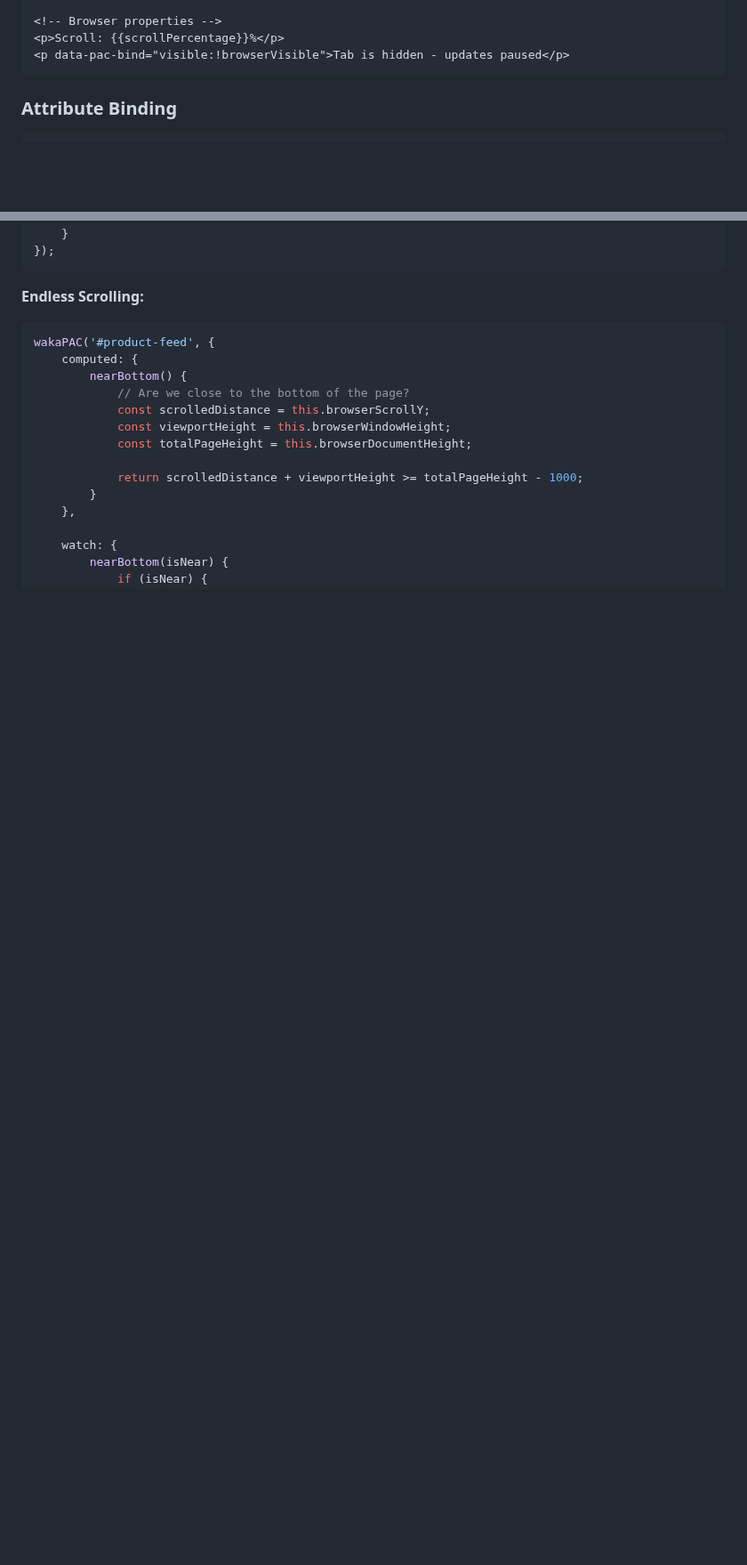
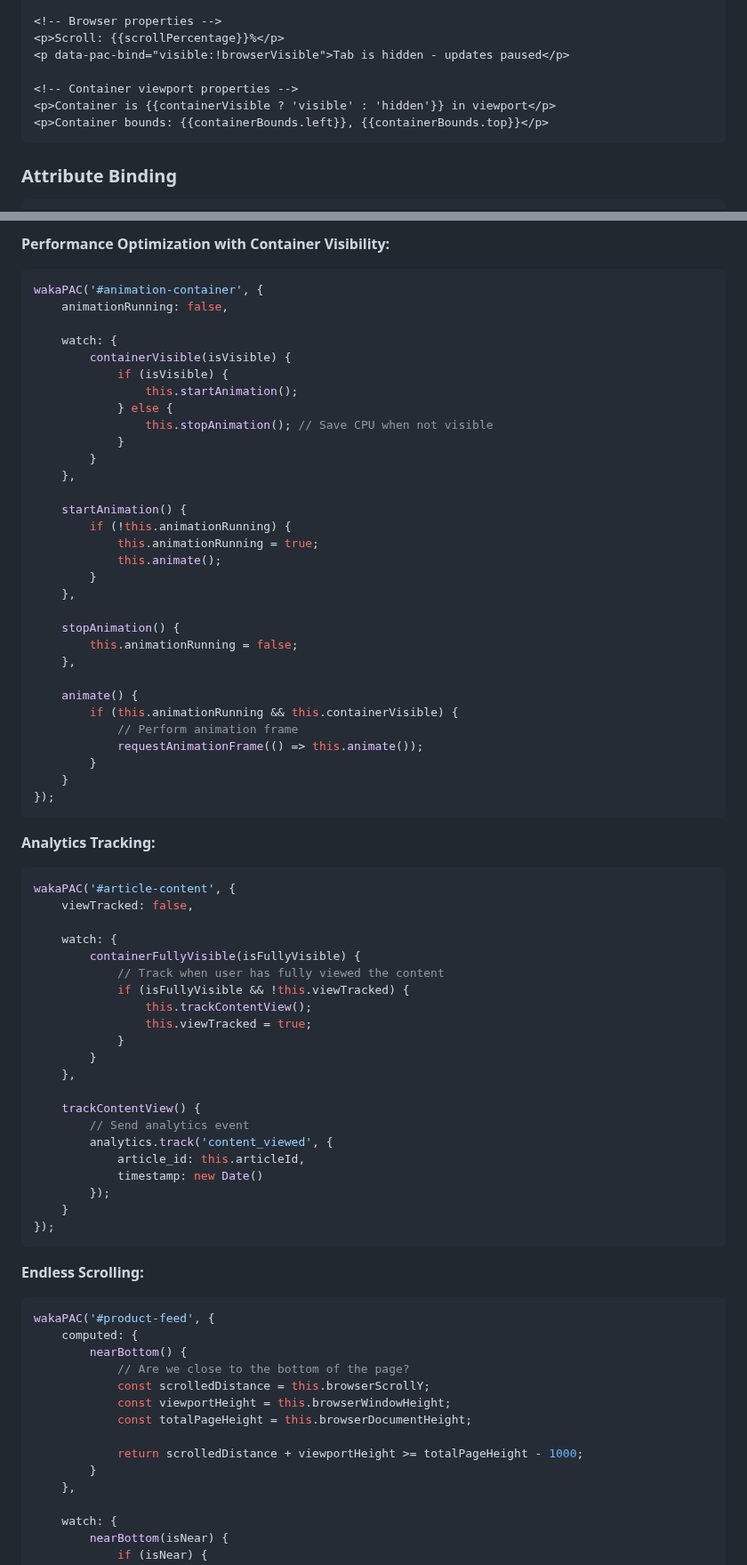
Before and after one commit to quellabs/wakapac, a Markdown page: README.md, 2 parts joined by grey strips. Shown at 89% size. GitHub-like rendering; blank space fills up the shorter version.

Commit message:
Extended readme

````diff
--- a/README.md
+++ b/README.md
@@ -90,6 +90,10 @@ Unlike MVC where models and views can talk directly, PAC uses the Control layer
 <!-- Browser properties -->
 <p>Scroll: {{scrollPercentage}}%</p>
 <p data-pac-bind="visible:!browserVisible">Tab is hidden - updates paused</p>
+
+<!-- Container viewport properties -->
+<p>Container is {{containerVisible ? 'visible' : 'hidden'}} in viewport</p>
+<p>Container bounds: {{containerBounds.left}}, {{containerBounds.top}}</p>
 ```
 
 ### Attribute Binding
@@ -665,3 +749,59 @@ wakaPAC('#dashboard', {
+**Performance Optimization with Container Visibility:**
+```javascript
+wakaPAC('#animation-container', {
+    animationRunning: false,
+
+    watch: {
+        containerVisible(isVisible) {
+            if (isVisible) {
+                this.startAnimation();
+            } else {
+                this.stopAnimation(); // Save CPU when not visible
+            }
+        }
+    },
+
+    startAnimation() {
+        if (!this.animationRunning) {
+            this.animationRunning = true;
+            this.animate();
+        }
+    },
+
+    stopAnimation() {
+        this.animationRunning = false;
+    },
+
+    animate() {
+        if (this.animationRunning && this.containerVisible) {
+            // Perform animation frame
+            requestAnimationFrame(() => this.animate());
+        }
+    }
+});
+```
+
+**Analytics Tracking:**
+```javascript
+wakaPAC('#article-content', {
+    viewTracked: false,
+
+    watch: {
+        containerFullyVisible(isFullyVisible) {
+            // Track when user has fully viewed the content
+            if (isFullyVisible && !this.viewTracked) {
+                this.trackContentView();
+                this.viewTracked = true;
+            }
+        }
+    },
+
+    trackContentView() {
+        // Send analytics event
+        analytics.track('content_viewed', {
+            article_id: this.articleId,
+            timestamp: new Date()
+        });
     }
 });
 ```
````
Also changed, not shown: other parts of README.md (+101 -19 lines).
